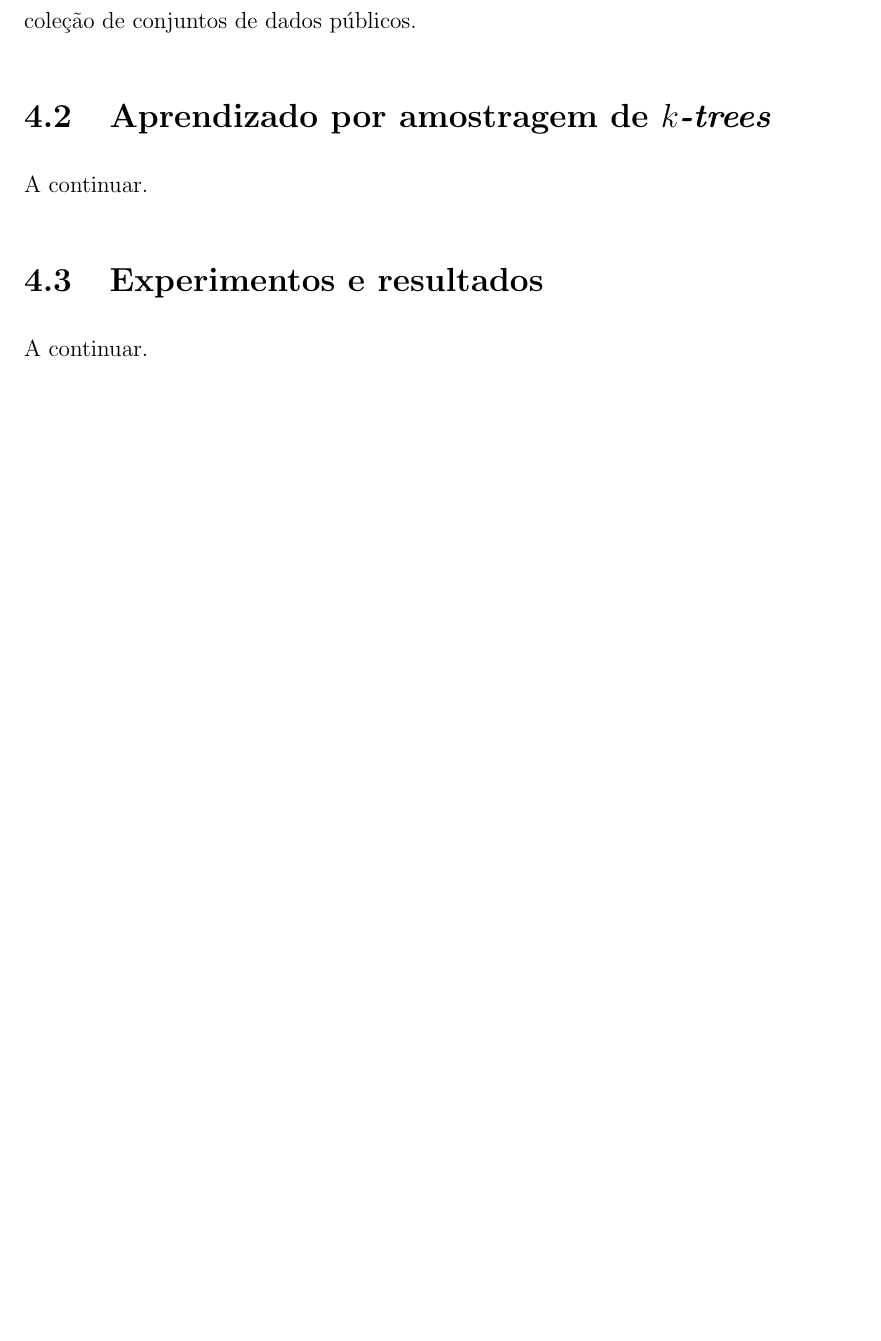
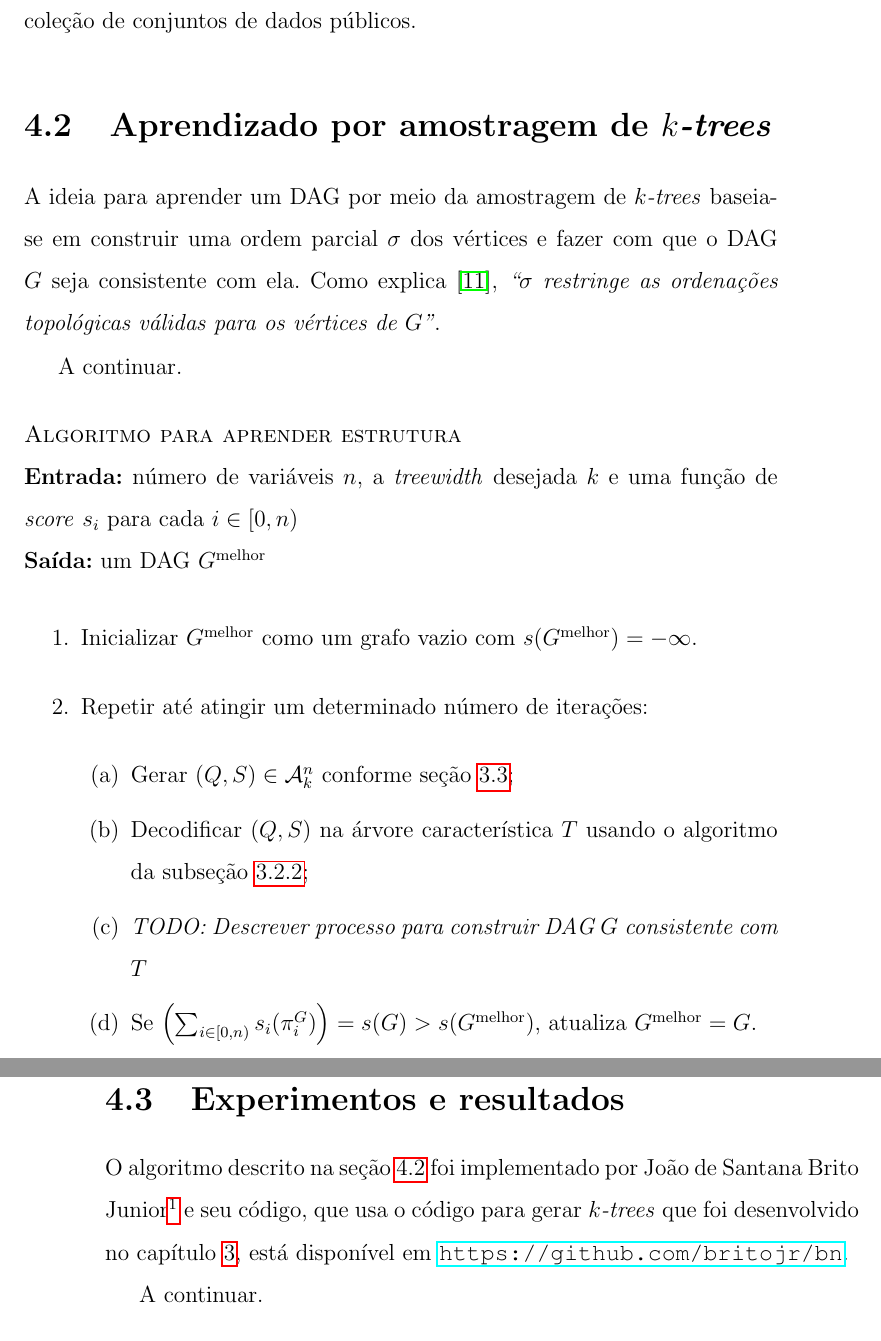
Before and after one commit to tmadeira/ktrees, a LaTeX thesis (doc/monografia/monografia.tex, which reads doc/monografia/aprendizado.tex): part of page 43 of 48 before the commit and two parts of pages 43 and 44 of 48 after it, the two joined at a grey line, cut so that both start at the same text, the shorter picture padded with empty space. Compiled offline with pdfLaTeX.

Commit message:
monografia: comeca secoes aprendizado e experimentos

```diff
--- a/doc/monografia/aprendizado.tex
+++ b/doc/monografia/aprendizado.tex
@@ -30,9 +30,32 @@ Mesmo esse problema é NP-difícil, como mostram Korhonen e Parviainen \cite{kor
 Tal método funciona com domínios grandes e \emph{treewidth} alto. No artigo é mostrado empiricamente que ele tem um desempenho muito bom numa coleção de conjuntos de dados públicos.
 
 \section{Aprendizado por amostragem de \emph{$k$-trees}}
+\label{sec:aprendizado}
+
+A ideia para aprender um DAG por meio da amostragem de \emph{$k$-trees} baseia-se em construir uma ordem parcial $\sigma$ dos vértices e fazer com que o DAG $G$ seja consistente com ela. Como explica \cite{maua}, \emph{``$\sigma$ restringe as ordenações topológicas válidas para os vértices de $G$''}.
+
+A continuar. % TODO
+
+\begin{algorithm}[Algoritmo para aprender estrutura]
+  \textbf{Entrada:} número de variáveis $n$, a \emph{treewidth} desejada $k$ e uma função de \emph{score} $s_i$ para cada $i \in [0, n)$\\
+  \textbf{Saída:} um DAG $G^{\text{melhor}}$
+
+  \begin{enumerate}
+    \item Inicializar $G^{\text{melhor}}$ como um grafo vazio com $s(G^{\text{melhor}}) = -\infty$.
+    \item Repetir até atingir um determinado número de iterações:
+      \begin{enumerate}
+        \item Gerar $(Q, S) \in \mathcal{A}^n_k$ conforme seção \ref{sec:geracao};
+        \item Decodificar $(Q, S)$ na árvore característica $T$ usando o algoritmo da subseção \ref{subsec:decodificacao};
+        \item \emph{TODO: Descrever processo para construir DAG $G$ consistente com $T$} % TODO
+        \item Se $\left(\sum_{i \in [0,n)} s_i(\pi^G_{i})\right) = s(G) > s(G^{\text{melhor}})$, atualiza $G^{\text{melhor}} = G$.
+      \end{enumerate}
+  \end{enumerate}
+\end{algorithm}
 
 A continuar. % TODO
 
 \section{Experimentos e resultados}
 
+O algoritmo descrito na seção \ref{sec:aprendizado} foi implementado por João de Santana Brito Junior\footnote{E-mail: joaojr@ime.usp.br} e seu código, que usa o código para gerar \emph{$k$-trees} que foi desenvolvido no capítulo \ref{cap:geracao}, está disponível em \url{https://github.com/britojr/bn}.
+
 A continuar. % TODO
```
Also changed, not shown: doc/monografia/monografia.pdf.
